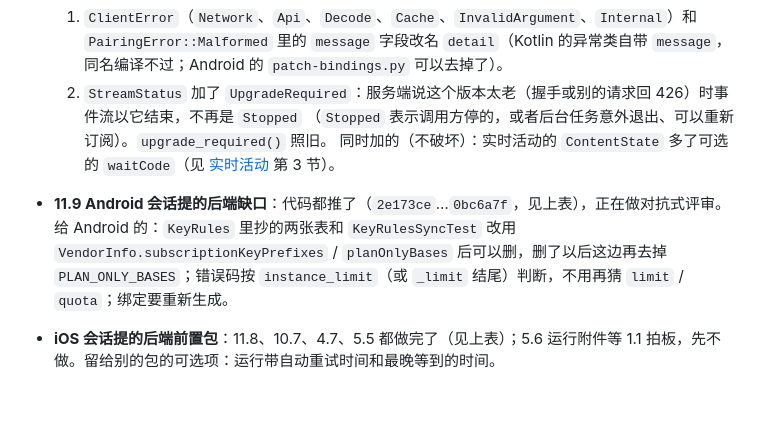
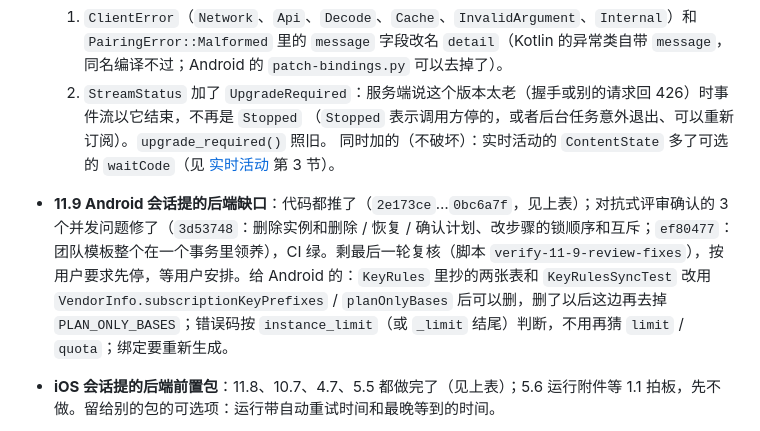
Before and after one commit to thinktin/Thinktin-Rust, a Markdown page: docs/progress.md, the part around the change. GitHub-like rendering; blank space fills up the shorter version.

Commit message:
Progress: 11.9 review fixes pushed, last check on hold
Co-Authored-By: Claude Opus 5.5 <noreply@anthropic.com>
Claude-Session: https://claude.ai/code/session_016LgPcdynywrhrjCq8VVFLt

```diff
--- a/docs/progress.md
+++ b/docs/progress.md
@@ -104,7 +104,7 @@
      （`Stopped` 表示调用方停的，或者后台任务意外退出、可以重新订阅）。`upgrade_required()` 照旧。
   同时加的（不破坏）：实时活动的 `ContentState` 多了可选的 `waitCode`（见 [实时活动](live-activities.md) 第 3 节）。
 
-- **11.9 Android 会话提的后端缺口**：代码都推了（`2e173ce`…`0bc6a7f`，见上表），正在做对抗式评审。给 Android 的：`KeyRules` 里抄的两张表和 `KeyRulesSyncTest` 改用 `VendorInfo.subscriptionKeyPrefixes` / `planOnlyBases` 后可以删，删了以后这边再去掉 `PLAN_ONLY_BASES`；错误码按 `instance_limit`（或 `_limit` 结尾）判断，不用再猜 `limit` / `quota`；绑定要重新生成。
+- **11.9 Android 会话提的后端缺口**：代码都推了（`2e173ce`…`0bc6a7f`，见上表）；对抗式评审确认的 3 个并发问题修了（`3d53748`：删除实例和删除 / 恢复 / 确认计划、改步骤的锁顺序和互斥；`ef80477`：团队模板整个在一个事务里领养），CI 绿。剩最后一轮复核（脚本 `verify-11-9-review-fixes`），按用户要求先停，等用户安排。给 Android 的：`KeyRules` 里抄的两张表和 `KeyRulesSyncTest` 改用 `VendorInfo.subscriptionKeyPrefixes` / `planOnlyBases` 后可以删，删了以后这边再去掉 `PLAN_ONLY_BASES`；错误码按 `instance_limit`（或 `_limit` 结尾）判断，不用再猜 `limit` / `quota`；绑定要重新生成。
 - **iOS 会话提的后端前置包**：11.8、10.7、4.7、5.5 都做完了（见上表）；5.6 运行附件等 1.1 拍板，先不做。留给别的包的可选项：运行带自动重试时间和最晚等到的时间。
 - **16.5 第三、四轮评审的修复**：做完了（2026-10-22，模板的许可证检查 templates.yml 在合并后是绿的）。32 条确认的发现都修了（`ac03807`…`fc6169b`）：按位置算容差的原文核对、版权行只去版权声明、非拉丁文字和限制性的词核对不上、GNU 的 GPL 原文核对得上、每个提名都和声明对照、登记过的例外照样查禁止名单和限制性说法、合并带上包内原文、同一个包的几份都记、PyPI 声明、隐藏目录、字体格式、缓存的键。Codex 的 zstd-sys、rust-stemmers、libdbus-sys 登记了。4635 份真实原文的回归：2 份改过措辞的 BSD 不再核对得上，15 份 GPL / Unicode 原文新核对得上。修复后的对抗式验证又确认了 30 条（合并的第三方许可清单不查禁止名单和限制性说法、版权句子藏条款、长前言后的 GPL、PyPI 长字段、几类许可证认不出、真实原文的误报等），第四轮都修了（`wip/16.5-round4` 合进来了，`de02700`…`35ccaba`）：只剩两处有意不修、写进了 licenses.md 第 8 节（中日韩、西里尔字母写的权利人名字仍会让版权行核对不过；用新词写在授权句以外的条件仍可能核对通过）。语料回归：几个语料都没有丢掉原本核对通过的，新增的都确实是那个许可证。Codex 的 crate 清单在下次构建模板时由 build.sh 重新生成。以后有 PyPI 包用很长的 License 字段（pandas、scipy 等，现在的镜像里没有）要登记。
 - **16.5 剩下的（人的部分）**：上线前法务复核，问题列在 [许可证说明](licenses.md) 第 6 节：Claude（Anthropic 专有）按 legal-and-compliance 页面的条件在托管沙箱里运行、平台形态算不算“居间”；各 agent 的名字和商标；LGPL、MPL 组件的源码义务（交镜像给客户时）；Bun 静态链接的各库要不要逐个补原文；App 的“开源许可”页面（12.x、13.x 做界面时接上）。看不全的地方记在说明第 8 节（包里编译好的原生代码、打包好的 JavaScript 等）。分支 `wip/16.5-license-inventory`（旧主会话的半成品）已被 `backend-core` 上的实现取代，可以删掉。
```
